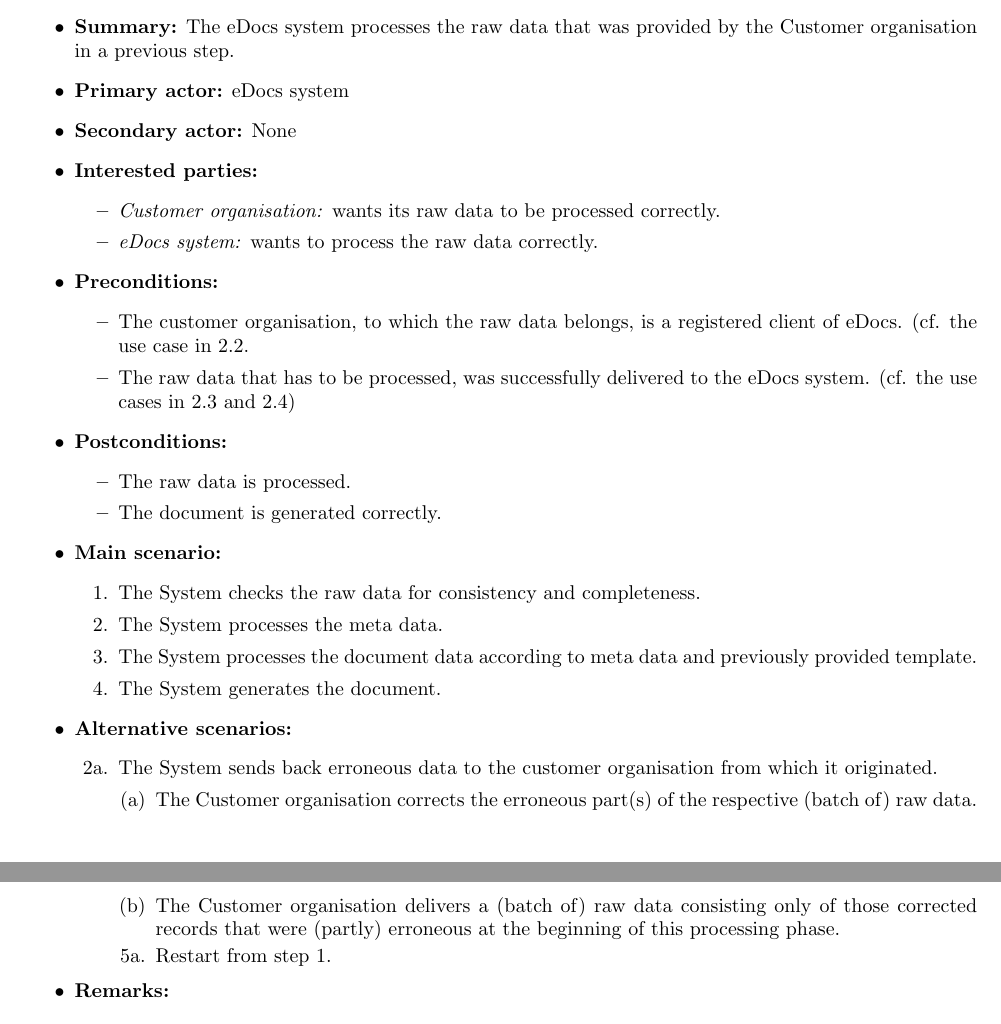
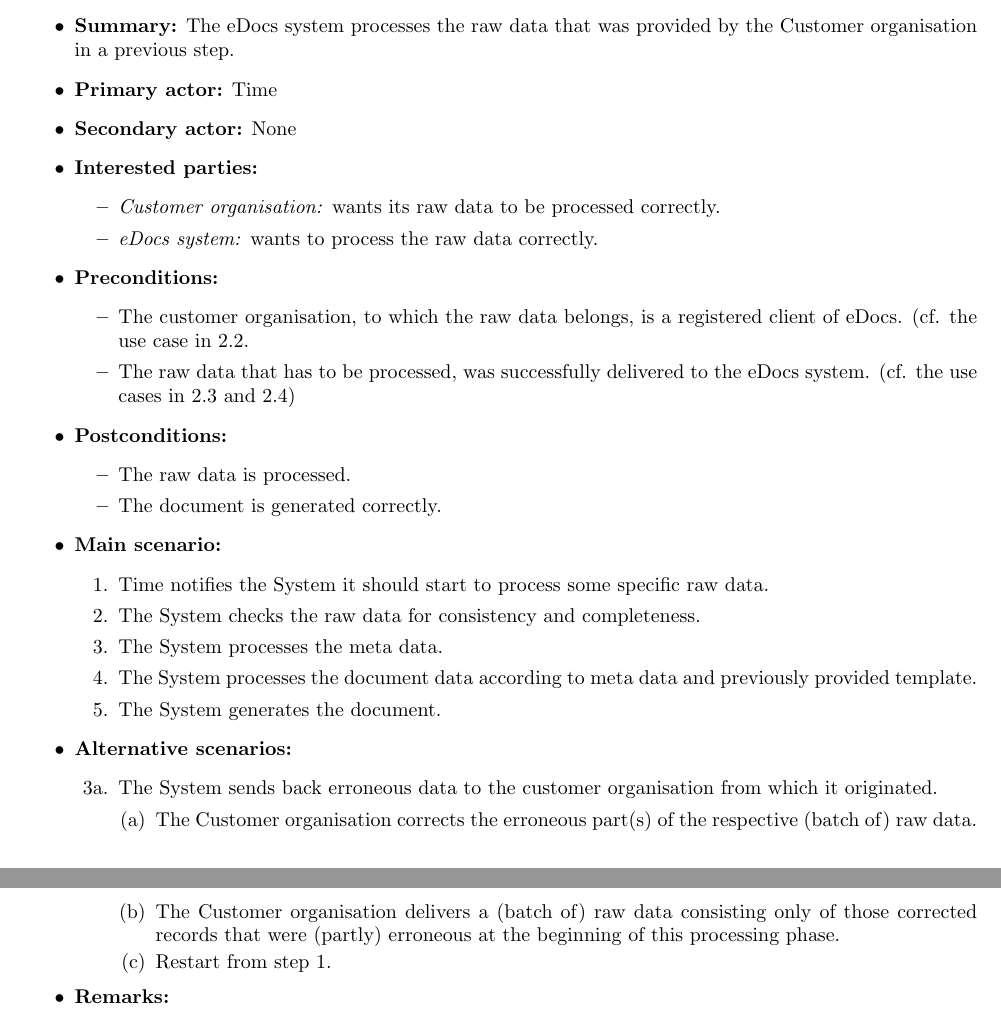
Before and after one commit to joschout/SWArch, a LaTeX document (Verslag Part 1/template.tex): two parts of pages 7 and 8 of 16, joined at a grey line, cut so that both start at the same text. Compiled offline with pdfLaTeX.

Commit message:
verslag opnieuw

```diff
--- a/Verslag Part 1/template.tex
+++ b/Verslag Part 1/template.tex
@@ -233,7 +233,7 @@
 \label{usecase:processrawdata}
 \begin{itemize}
     \item \textbf{Summary:} The eDocs system processes the raw data that was provided by the Customer organisation in a previous step.
-    \item \textbf{Primary actor:} eDocs system
+    \item \textbf{Primary actor:} Time
     \item \textbf{Secondary actor:} None
     \item \textbf{Interested parties:}
         \begin{itemize}
@@ -253,6 +253,7 @@
 
     \item \textbf{Main scenario:}
     \begin{enumerate}
+    	\item Time notifies the System it should start to process some specific raw data.
        \item The System checks the raw data for consistency and completeness.
        \item The System processes the meta data.
        \item The System processes the document data according to meta data and previously provided template.
@@ -260,11 +261,11 @@
     \end{enumerate}
     \item \textbf{Alternative scenarios:}
     \begin{enumerate}
-        \item [2a.] The System sends back erroneous data to the customer organisation from which it originated.
+        \item [3a.] The System sends back erroneous data to the customer organisation from which it originated.
         \begin{enumerate}
         \item The Customer organisation corrects the erroneous part(s) of the respective (batch of) raw data.
         \item  The Customer organisation delivers a (batch of) raw data consisting only of those corrected records that were (partly) erroneous at the beginning of this processing phase.
-        \item [5a.] Restart from step 1.
+        \item Restart from step 1.
           \end{enumerate}
     \end{enumerate}
     \item \textbf{Remarks:}
```
Also changed, not shown: Verslag Part 1/template.pdf.
